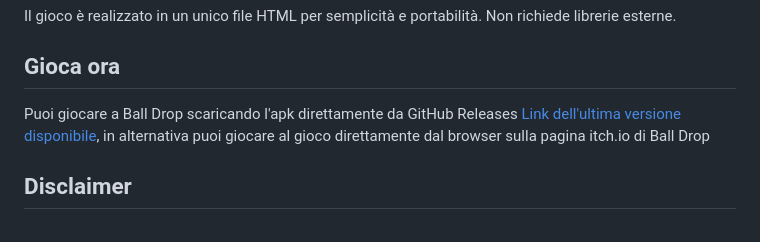
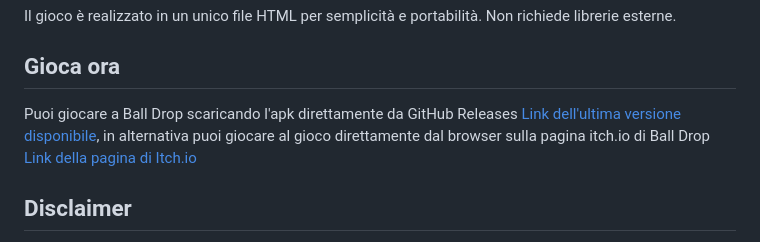
Before and after one commit to Mirko-linux/Ball-Drop, a Markdown page: README.md, the part around the change. GitHub-like rendering.

```diff
--- a/README.md
+++ b/README.md
@@ -55,7 +55,7 @@ Il gioco è realizzato in un unico file HTML per semplicità e portabilità. Non
 
 ## Gioca ora
 
-Puoi giocare a Ball Drop scaricando l'apk direttamente da GitHub Releases [Link dell'ultima versione disponibile](https://github.com/Mirko-linux/Ball-Drop/releases/tag/Ball-Drop_1.5), in alternativa puoi giocare al gioco direttamente dal browser sulla pagina itch.io di Ball Drop
+Puoi giocare a Ball Drop scaricando l'apk direttamente da GitHub Releases [Link dell'ultima versione disponibile](https://github.com/Mirko-linux/Ball-Drop/releases/tag/Ball-Drop_1.5), in alternativa puoi giocare al gioco direttamente dal browser sulla pagina itch.io di Ball Drop [Link della pagina di Itch.io](https://mirkodonatogames.itch.io/ball-drop)
 
 ## Disclaimer
 
```
